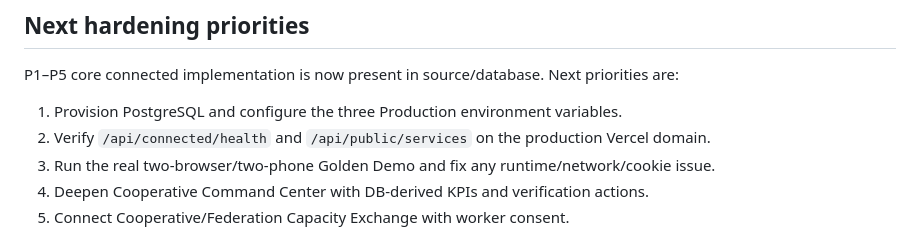
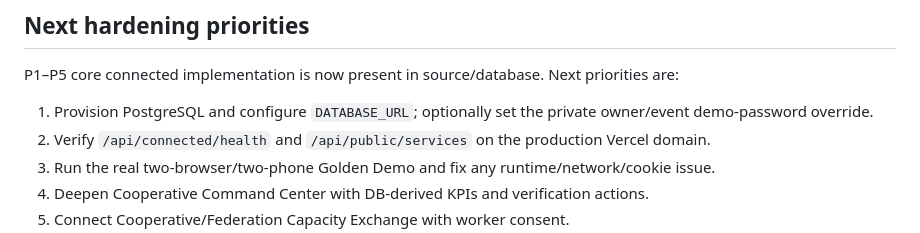
Before and after one commit to harshtotawar14/YUKTI-2026, a Markdown page: README.md, the part around the change. Drawn GitHub-style.

Commit message:
Correct production configuration guidance

```diff
--- a/README.md
+++ b/README.md
@@ -202,7 +202,7 @@ Demo CTA contract.
 
 P1–P5 core connected implementation is now present in source/database. Next priorities are:
 
-1. Provision PostgreSQL and configure the three Production environment variables.
+1. Provision PostgreSQL and configure `DATABASE_URL`; optionally set the private owner/event demo-password override.
 2. Verify `/api/connected/health` and `/api/public/services` on the production Vercel domain.
 3. Run the real two-browser/two-phone Golden Demo and fix any runtime/network/cookie issue.
 4. Deepen Cooperative Command Center with DB-derived KPIs and verification actions.
```
